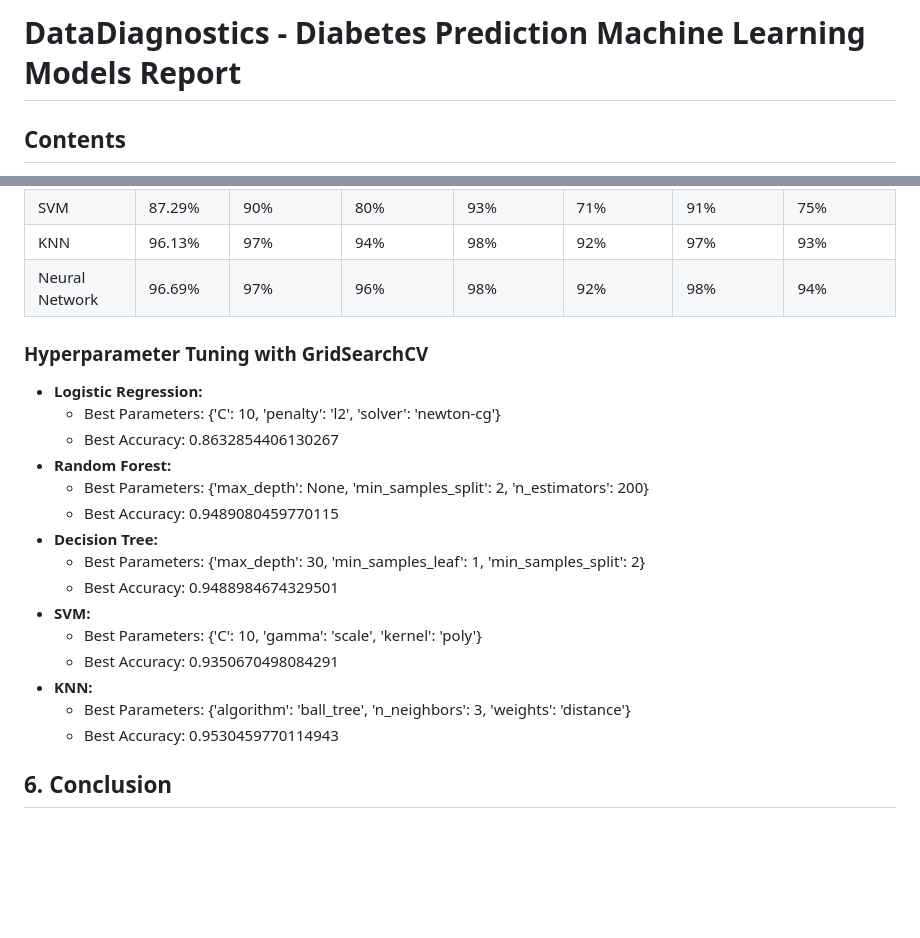
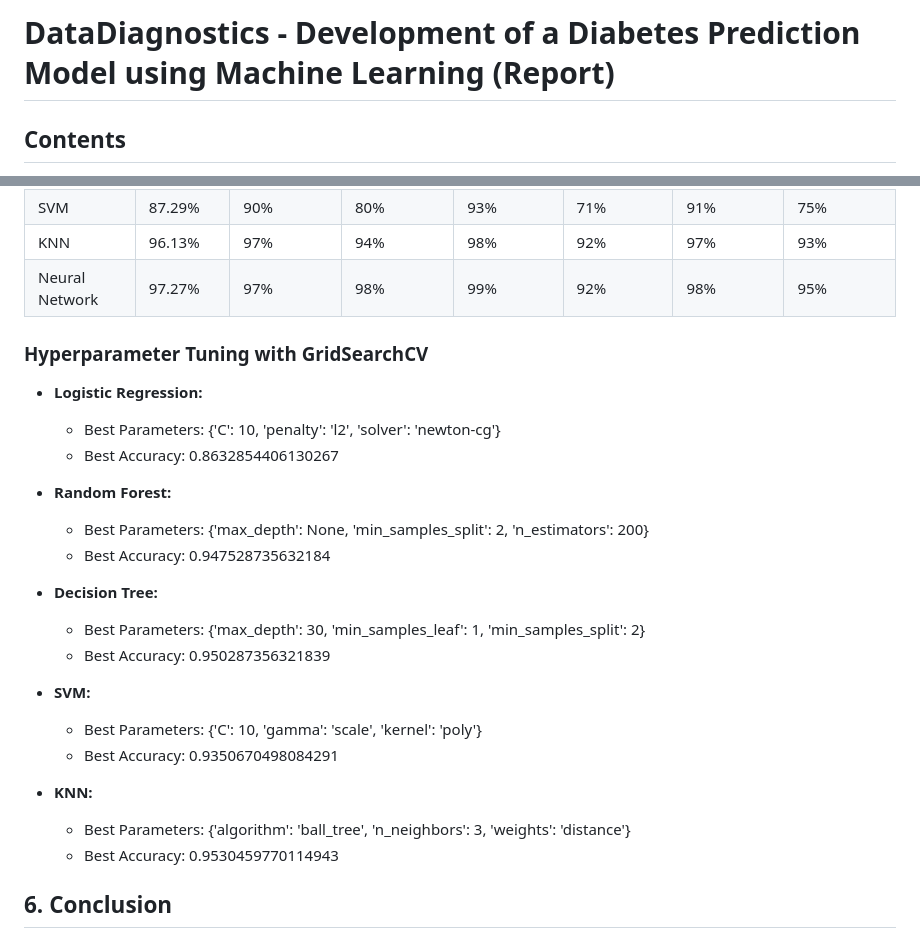
Before and after one commit to bernardtse/diabetes-prediction, a Markdown page: report.md, 2 parts joined by grey strips. Rendered like a GitHub page; blank space fills up the shorter version.

```diff
--- a/report.md
+++ b/report.md
@@ -1,4 +1,4 @@
-# DataDiagnostics - Diabetes Prediction Machine Learning Models Report
+# DataDiagnostics - Development of a Diabetes Prediction Model using Machine Learning (Report)
 
 ## Contents
 1. [Introduction](#Introduction)
@@ -69,24 +69,28 @@ This report evaluates the performance of various machine learning models in pred
 | Decision Tree | 96.13% | 96% | 96% | 98% | 90% | 97% | 93% |
 | SVM | 87.29% | 90% | 80% | 93% | 71% | 91% | 75% |
 | KNN | 96.13% | 97% | 94% | 98% | 92% | 97% | 93% |
-| Neural Network | 96.69% | 97% | 96% | 98% | 92% | 98% | 94% |
+| Neural Network | 97.27% | 97% | 98% | 99% | 92% | 98% | 95% |
 
 ### **Hyperparameter Tuning with GridSearchCV**
 - **Logistic Regression:**
-  - Best Parameters: {'C': 10, 'penalty': 'l2', 'solver': 'newton-cg'}
-  - Best Accuracy: 0.8632854406130267
+   - Best Parameters: {'C': 10, 'penalty': 'l2', 'solver': 'newton-cg'}
+   - Best Accuracy: 0.8632854406130267
+
 - **Random Forest:**
    - Best Parameters: {'max_depth': None, 'min_samples_split': 2, 'n_estimators': 200}
-   - Best Accuracy: 0.9489080459770115
+   - Best Accuracy: 0.947528735632184
+
 - **Decision Tree:**
    - Best Parameters: {'max_depth': 30, 'min_samples_leaf': 1, 'min_samples_split': 2}
-   - Best Accuracy: 0.9488984674329501
+   - Best Accuracy: 0.950287356321839
+
 - **SVM:**
-  - Best Parameters: {'C': 10, 'gamma': 'scale', 'kernel': 'poly'}
-  - Best Accuracy: 0.9350670498084291
+   - Best Parameters: {'C': 10, 'gamma': 'scale', 'kernel': 'poly'}
+   - Best Accuracy: 0.9350670498084291
+
 - **KNN:**
-  - Best Parameters: {'algorithm': 'ball_tree', 'n_neighbors': 3, 'weights': 'distance'}
-  - Best Accuracy: 0.9530459770114943
+   - Best Parameters: {'algorithm': 'ball_tree', 'n_neighbors': 3, 'weights': 'distance'}
+   - Best Accuracy: 0.9530459770114943
 
 ## <a id="Conclusion"></a>**6. Conclusion**
 
```
Also changed, not shown: README.md (+1 -1 lines), images/neuralnetwork_plot.png, images/trainingaccuracy_plot.png, images/trainingloss_plot.png, 3 other files.
